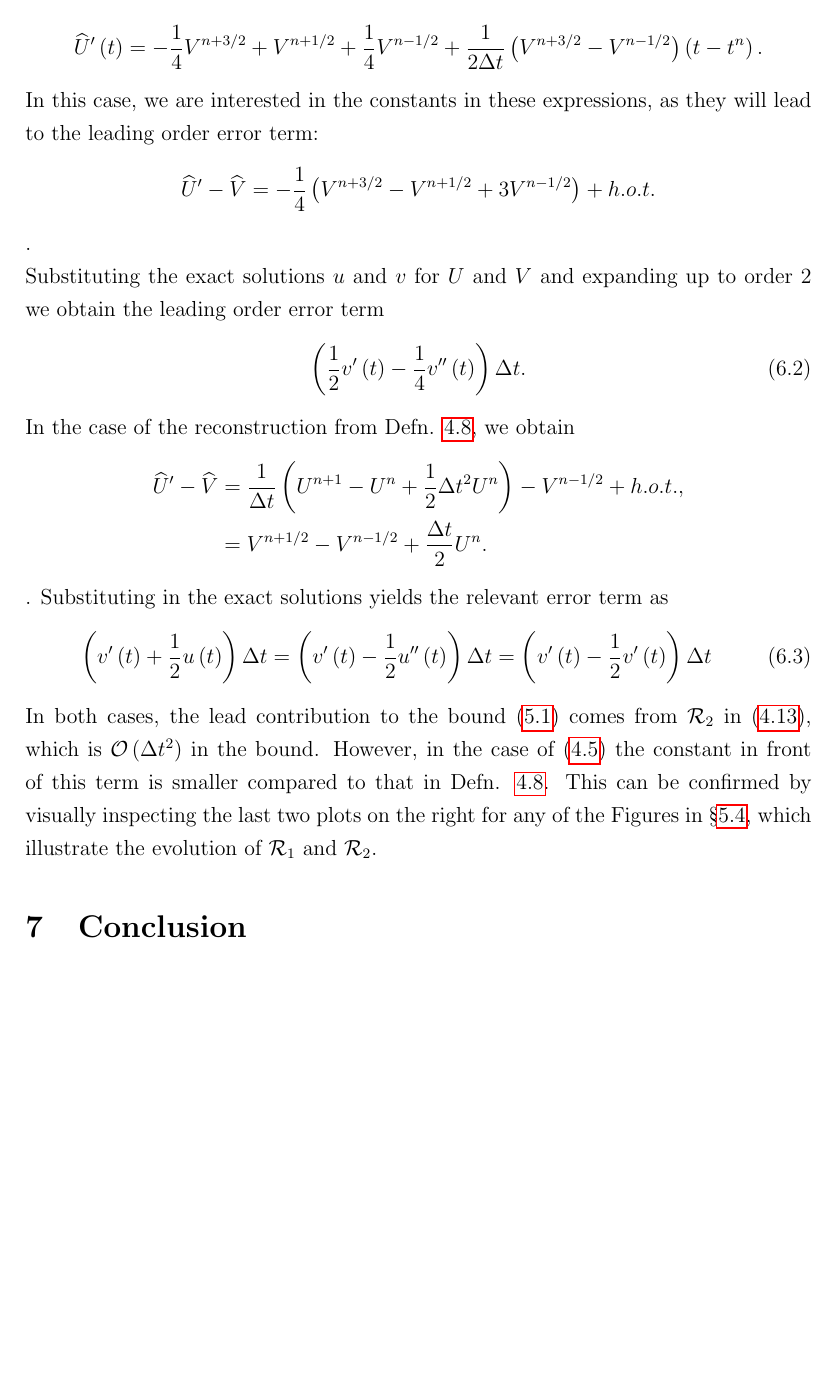
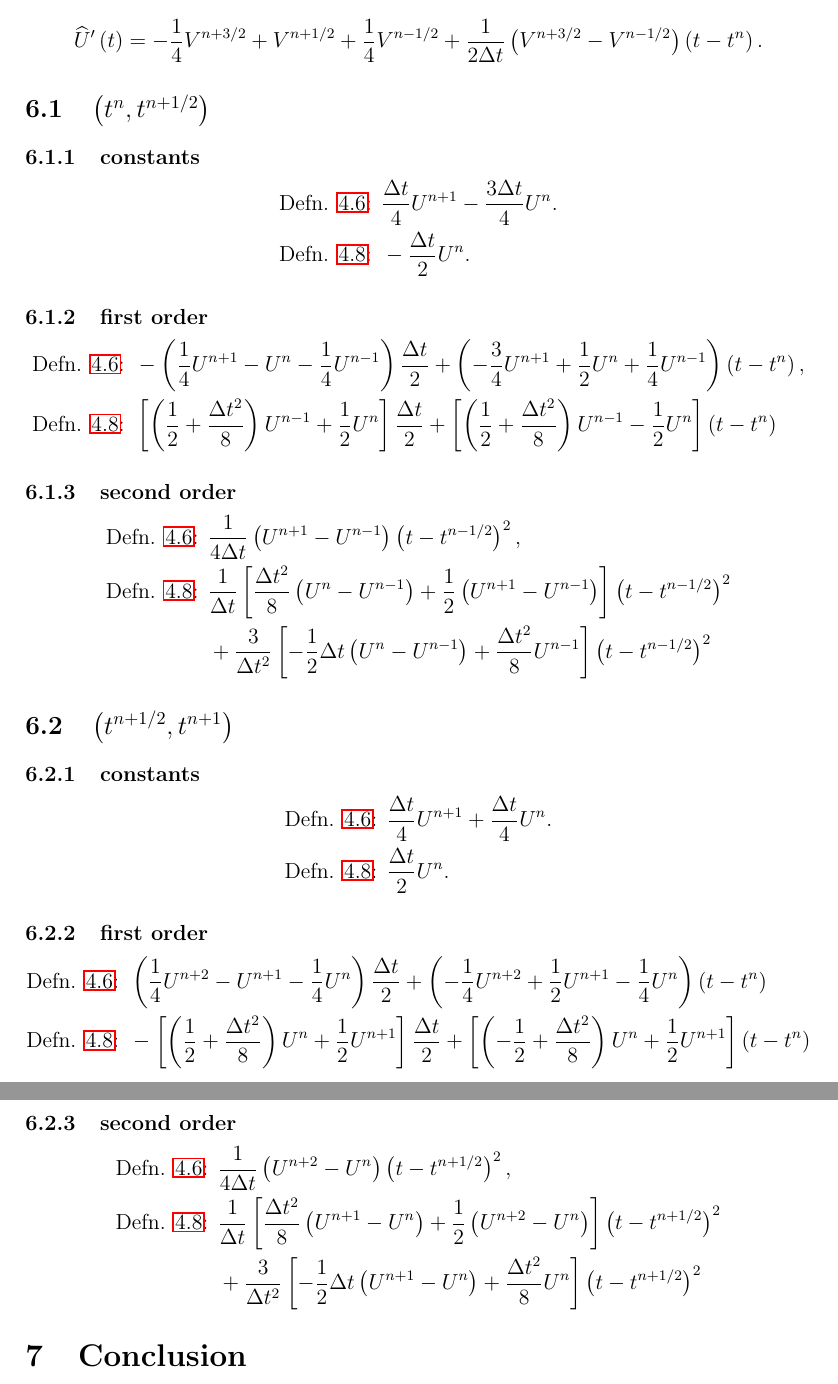
Before and after one commit to GSialounas/GSialounas_repo_temporal_rec, a LaTeX thesis (temporal_reconstruction_thesis_chapter.tex): part of page 22 of 23 before the commit and two parts of pages 22 and 23 of 24 after it, the two joined at a grey line, cut so that both start at the same text, the shorter picture padded with empty space. Compiled offline with pdfLaTeX.

Commit message:
expansion

```diff
--- a/temporal_reconstruction_thesis_chapter.tex
+++ b/temporal_reconstruction_thesis_chapter.tex
@@ -1258,32 +1258,65 @@ and
 +\frac{1}{2\Delta t}\qp{V^{n+3/2}-V^{n-1/2}}\qp{t-t^{n}}.
 \end{aligned}
 \end{equation*}
-In this case, we are interested in the constants in these expressions, as they will lead to the leading order error term:
-\begin{equation*}
-\rec{U}'-\rec{V} = -\frac{1}{4}\qp{V^{n+3/2}-V^{n+1/2}+3V^{n-1/2}} + h.o.t.
-\end{equation*}.
-
-Substituting the exact solutions $u$ and $v$ for $U$ and $V$ and expanding up to order 2 we obtain the  leading order error term
-\begin{equation}
-\qp{\frac{1}{2}v'\qp{t}-\frac{1}{4}v''\qp{t}}\Delta t.
-\end{equation}
-
-In the case of the reconstruction from Defn. \ref{defn_our_rec3}, we obtain
+\subsection{$\qp{t^n, t^{n+1/2}}$}
+\subsubsection{constants}
 \begin{equation*}
 \begin{aligned}
-\rec{U}'-\rec{V} &=\frac{1}{\Delta t}\qp{U^{n+1}-U^n+\frac{1}{2}\Delta t^2 U^n} -V^{n-1/2}+ h.o.t.,\\
-&= V^{n+1/2}-V^{n-1/2}+\frac{\Delta t}{2}U^n.
+\text{Defn. \ref{defn_rec_paper_poly}: }&\frac{\Delta t}{4}U^{n+1}-\frac{3\Delta t}{4}U^n. \\
+\text{Defn. \ref{defn_our_rec3}: }&-\frac{\Delta t}{2}U^{n}.
 \end{aligned}
-\end{equation*}.
-Substituting in the exact solutions yields the relevant error term as
-\begin{equation}
-\qp{v'\qp{t}+\frac{1}{2} u\qp{t}}\Delta t=\qp{v'\qp{t}-\frac{1}{2} u''\qp{t}}\Delta t=\qp{v'\qp{t}-\frac{1}{2} v'\qp{t}}\Delta t
-\end{equation}
-In both cases, the lead contribution to the bound (\ref{eq_bound_test}) comes from $\mathcal{R}_2$ in (\ref{eq_residuals_our}), which is $\mathcal{O}\qp{\Delta t^2}$ in the bound.  However, in the case of (\ref{eq_rec_paper_poly_alternative}) the constant in front of this term is smaller compared to that in Defn. \ref{defn_our_rec3}.  This can be confirmed by visually inspecting the last two plots on the right for any of the Figures in \S \ref{sec:num_exp}, which illustrate the evolution of $\mathcal{R}_1$ and $\mathcal{R}_2$.
+\end{equation*}
+
+\subsubsection{first order}
+\begin{equation*}
+\begin{aligned}
+\text{Defn. \ref{defn_rec_paper_poly}: }& -\qp{\frac{1}{4}U^{n+1}-U^n-\frac{1}{4}U^{n-1}} \frac{\Delta t}{2}+
+ \qp{-\frac{3}{4}U^{n+1}+\frac{1}{2}U^n+\frac{1}{4}U^{n-1}}\qp{t-t^n},\\
+ \text{Defn. \ref{defn_our_rec3}: }&  \qb{\qp{\frac{1}{2}+\frac{\Delta t^2}{8}}U^{n-1}+\frac{1}{2}U^n}\frac{\Delta t}{2}+
+ \qb{\qp{\frac{1}{2}+\frac{\Delta t^2}{8}}U^{n-1}-\frac{1}{2}U^n}\qp{t-t^n}
+\end{aligned}
+\end{equation*}
+
+\subsubsection{second order}
+\begin{equation*}
+\begin{aligned}
+\text{Defn. \ref{defn_rec_paper_poly}: }& \frac{1}{4\Delta t}\qp{U^{n+1}-U^{n-1}}\qp{t-t^{n-1/2}}^2,\\
+\text{Defn. \ref{defn_our_rec3}: }&  \frac{1}{\Delta t}\qb{\frac{\Delta t^2}{8}\qp{U^{n}-U^{n-1}}+\frac{1}{2}\qp{U^{n+1}-U^{n-1}}}\qp{t-t^{n-1/2}}^2\\
+&+\frac{3}{\Delta t^2}\qb{-\frac{1}{2}\Delta t\qp{U^n-U^{n-1}}+\frac{\Delta t^2}{8}U^{n-1}}\qp{t-t^{n-1/2}}^2
+\end{aligned}
+\end{equation*}
+
+\subsection{$\qp{t^{n+1/2},t^{n+1}}$}
+\subsubsection{constants}
+\begin{equation*}
+\begin{aligned}
+\text{Defn. \ref{defn_rec_paper_poly}: }&\frac{\Delta t}{4}U^{n+1}+\frac{\Delta t}{4}U^n. \\
+\text{Defn. \ref{defn_our_rec3}: }&\frac{\Delta t}{2}U^{n}.
+\end{aligned}
+\end{equation*}
+
+
+\subsubsection{first order}
+\begin{equation*}
+\begin{aligned}
+\text{Defn. \ref{defn_rec_paper_poly}: }& \qp{\frac{1}{4}U^{n+2}-U^{n+1}-\frac{1}{4}U^{n}}\frac{\Delta t}{2}+\qp{-\frac{1}{4}U^{n+2}+\frac{1}{2}U^{n+1}-\frac{1}{4}U^{n}} \qp{t-t^n}\\
+\text{Defn. \ref{defn_our_rec3}: }&  -\qb{\qp{\frac{1}{2}+\frac{\Delta t^2}{8}}U^{n}+\frac{1}{2}U^{n+1}}\frac{\Delta t}{2}+
+\qb{\qp{-\frac{1}{2}+\frac{\Delta t^2}{8}}U^{n}+\frac{1}{2}U^{n+1}}\qp{t-t^n}
+\end{aligned}
+\end{equation*}
+\subsubsection{second order}
+\begin{equation*}
+\begin{aligned}
+\text{Defn. \ref{defn_rec_paper_poly}: }& \frac{1}{4\Delta t}\qp{U^{n+2}-U^{n}}\qp{t-t^{n+1/2}}^2,\\
+\text{Defn. \ref{defn_our_rec3}: }&  \frac{1}{\Delta t}\qb{\frac{\Delta t^2}{8}\qp{U^{n+1}-U^{n}}+\frac{1}{2}\qp{U^{n+2}-U^{n}}}\qp{t-t^{n+1/2}}^2\\
+&+\frac{3}{\Delta t^2}\qb{-\frac{1}{2}\Delta t\qp{U^{n+1}-U^{n}}+\frac{\Delta t^2}{8}U^{n}}\qp{t-t^{n+1/2}}^2
+\end{aligned}
+\end{equation*}
 
 \section{Conclusion}
 In this chapter we tested the reconstruction of \cite{georgoulis2016posteriori} against one derived using our framework in the context of a model problem given by (\ref{eq_model_problem}), discretized by a reformulated leap-frog scheme. We have found that both reconstructions lead to reliable, robust a posteriori estimates.  The difference between them is in terms of efficiency.  The reconstruciton from \cite{georgoulis2016posteriori} leads to a sharper bound compared to that presented in Defn. \ref{defn_our_rec3}, on account of the smaller constant in the leading order error term.
 
+
 \bibliography{apostfd_bibdesk}
 \bibliographystyle{ieeetr}
 \end{document}
```
